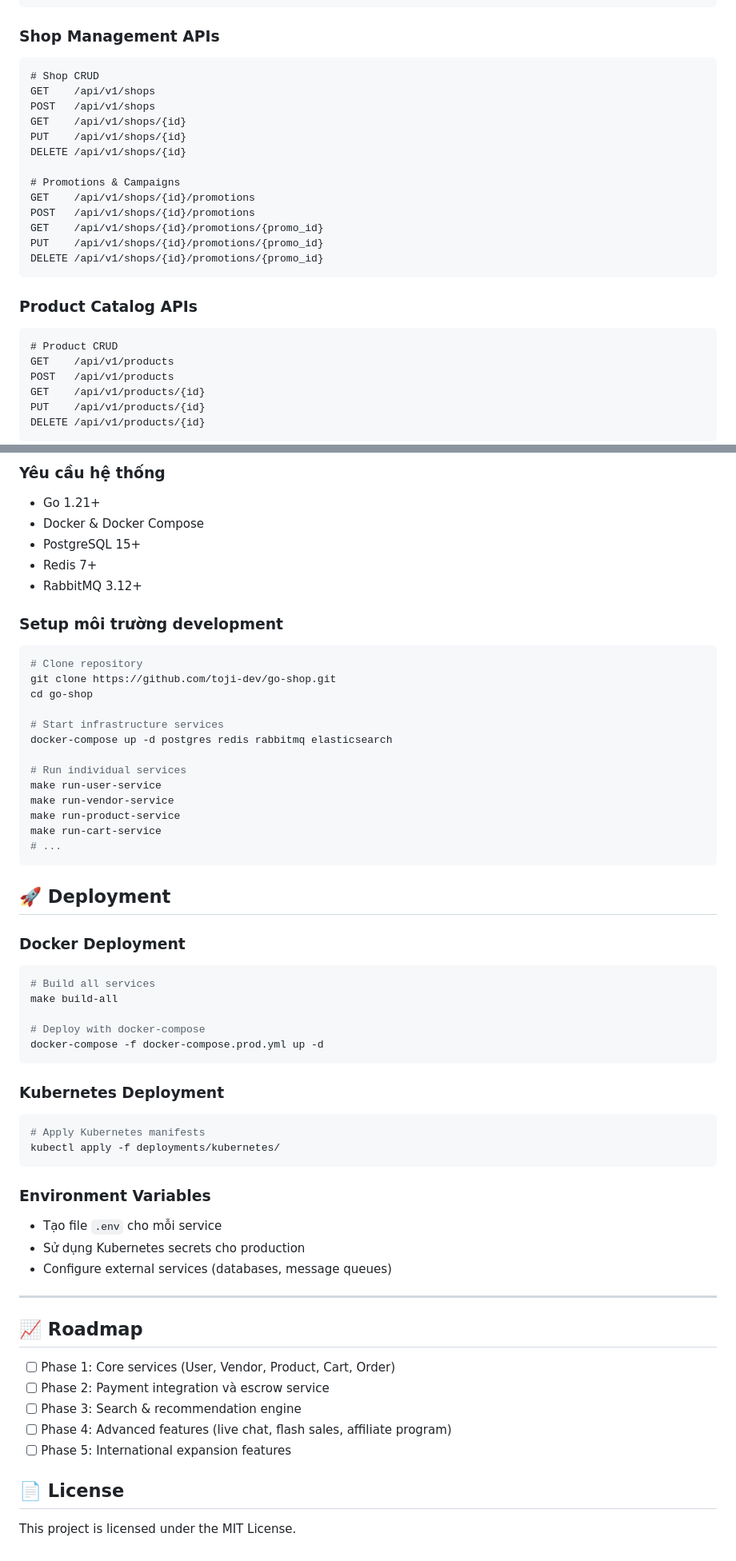
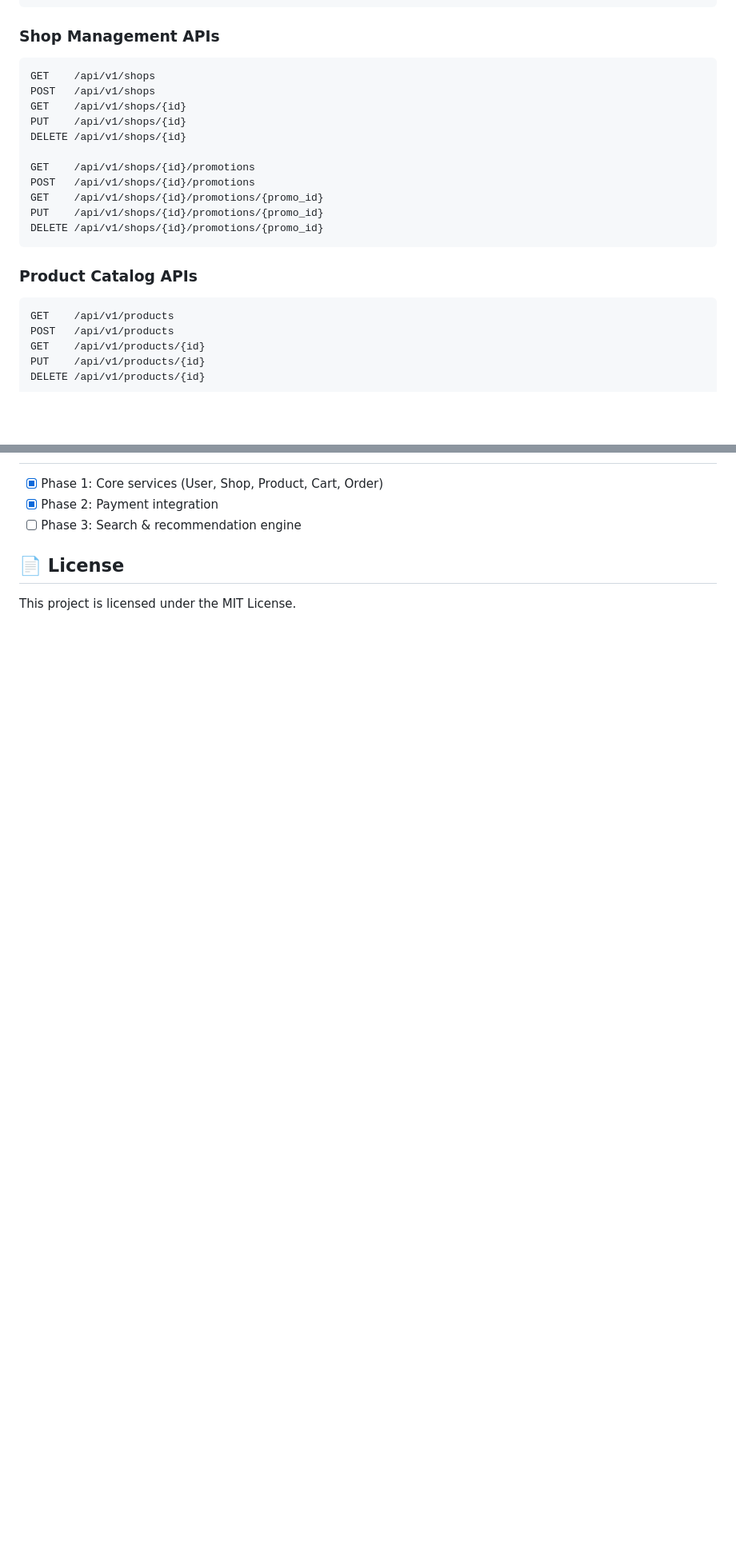
Before and after one commit to tojinguyen/Go-Shop-Backend, a Markdown page: README.md, 2 parts joined by grey strips. Shown: that part at 80% size. GitHub-like rendering; blank space fills up the shorter version.

````diff
--- a/README.md
+++ b/README.md
@@ -80,14 +59,12 @@ PUT    /api/v1/users/shippers/profile
 
 ### Shop Management APIs
 ```
-# Shop CRUD
 GET    /api/v1/shops
 POST   /api/v1/shops
 GET    /api/v1/shops/{id}
 PUT    /api/v1/shops/{id}
 DELETE /api/v1/shops/{id}
 
-# Promotions & Campaigns
 GET    /api/v1/shops/{id}/promotions
 POST   /api/v1/shops/{id}/promotions
 GET    /api/v1/shops/{id}/promotions/{promo_id}
@@ -97,7 +74,6 @@ DELETE /api/v1/shops/{id}/promotions/{promo_id}
 
 ### Product Catalog APIs
 ```
-# Product CRUD
 GET    /api/v1/products
 POST   /api/v1/products
 GET    /api/v1/products/{id}
@@ -187,59 +142,7 @@ GET    /api/v1/payments/receipts/{id}
 
-### Yêu cầu hệ thống
-- Go 1.21+
-- Docker & Docker Compose
-- PostgreSQL 15+
-- Redis 7+
-- RabbitMQ 3.12+
-
-### Setup môi trường development
-```bash
-# Clone repository
-git clone https://github.com/toji-dev/go-shop.git
-cd go-shop
-
-# Start infrastructure services
-docker-compose up -d postgres redis rabbitmq elasticsearch
-
-# Run individual services
-make run-user-service
-make run-vendor-service
-make run-product-service
-make run-cart-service
-# ...
-```
-
-## 🚀 Deployment
-
-### Docker Deployment
-```bash
-# Build all services
-make build-all
-
-# Deploy with docker-compose
-docker-compose -f docker-compose.prod.yml up -d
-```
-
-### Kubernetes Deployment
-```bash
-# Apply Kubernetes manifests
-kubectl apply -f deployments/kubernetes/
-```
-
-### Environment Variables
-- Tạo file `.env` cho mỗi service
-- Sử dụng Kubernetes secrets cho production
-- Configure external services (databases, message queues)
-
----
-
-## 📈 Roadmap
-
-- [ ] Phase 1: Core services (User, Vendor, Product, Cart, Order)
-- [ ] Phase 2: Payment integration và escrow service
+- [x] Phase 1: Core services (User, Shop, Product, Cart, Order)
+- [x] Phase 2: Payment integration
 - [ ] Phase 3: Search & recommendation engine
-- [ ] Phase 4: Advanced features (live chat, flash sales, affiliate program)
-- [ ] Phase 5: International expansion features
 
 ## 📄 License
 
````
Also changed, not shown: other parts of README.md (+38 -80 lines).
